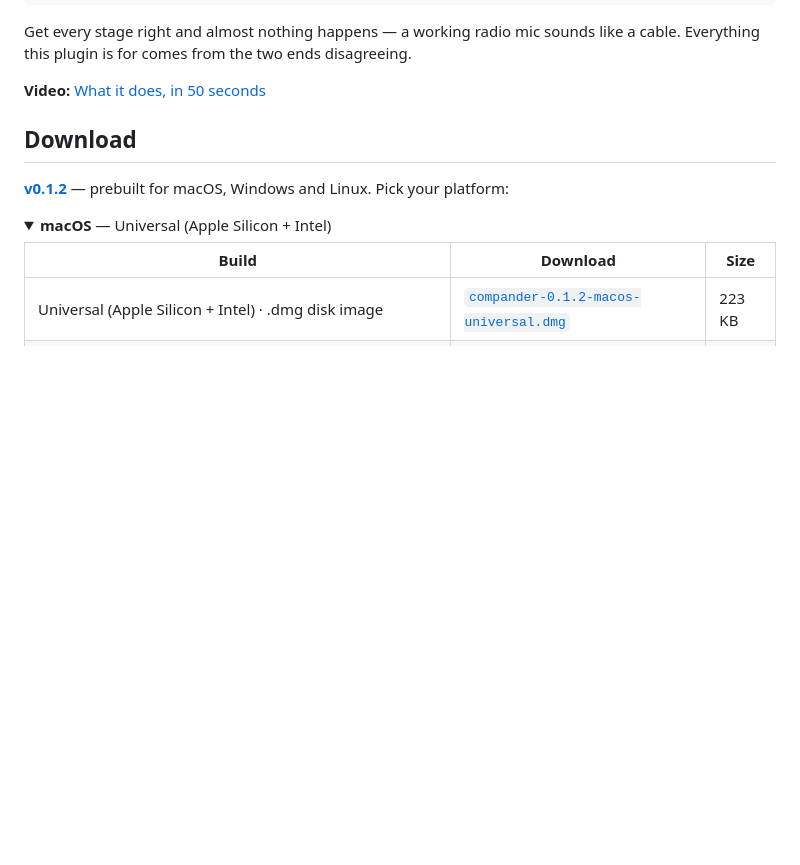
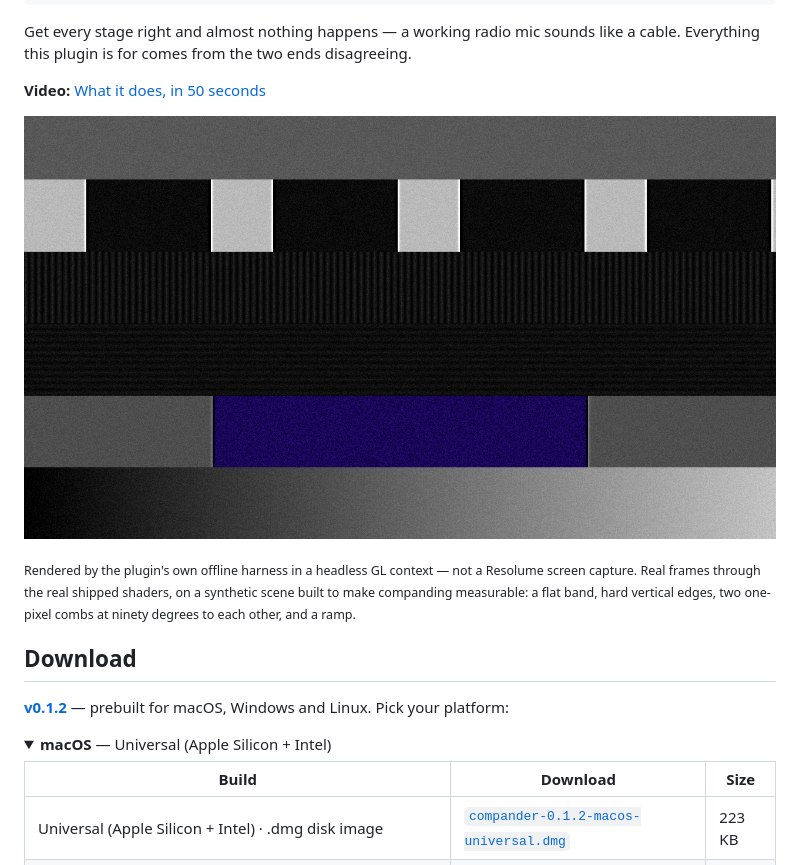
Before and after one commit to stoatworks-labs/compander, a Markdown page: README.md, the part around the change. Drawn GitHub-style; folded sections open; blank space fills up the shorter version.

Commit message:
README: show the screenshot the project page already uses
Co-Authored-By: Claude Opus 5 <noreply@anthropic.com>

```diff
--- a/README.md
+++ b/README.md
@@ -33,6 +33,10 @@ Get every stage right and almost nothing happens — a working radio mic sounds
 like a cable. Everything this plugin is for comes from the two ends disagreeing.
 
 **Video:** [What it does, in 50 seconds](https://www.youtube.com/watch?v=AMorya_4GKE)
+
+![Compander's synthetic test scene through the shipped shaders: a flat band, hard edges, two combs and a ramp](docs/hero.png)
+
+<sub>Rendered by the plugin's own offline harness in a headless GL context — not a Resolume screen capture. Real frames through the real shipped shaders, on a synthetic scene built to make companding measurable: a flat band, hard vertical edges, two one-pixel combs at ninety degrees to each other, and a ramp.</sub>
 
 <!-- downloads:start -->
 
```
